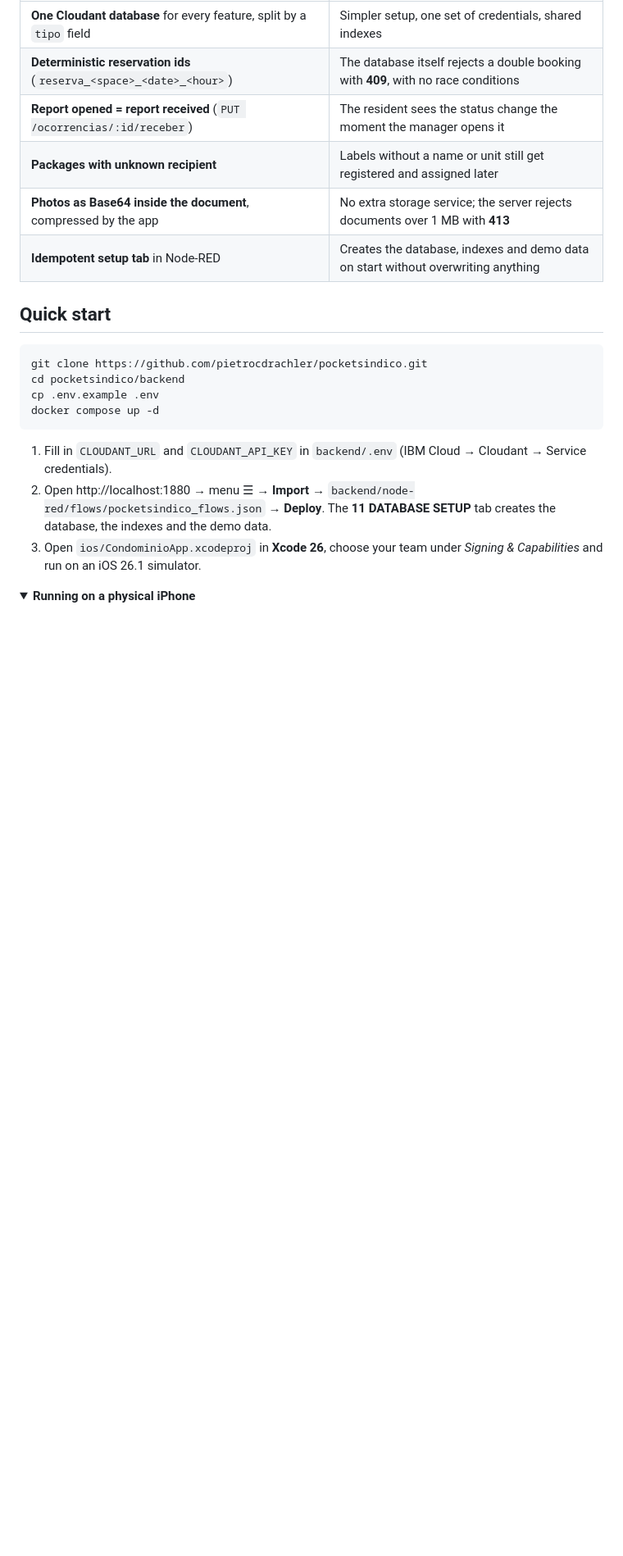
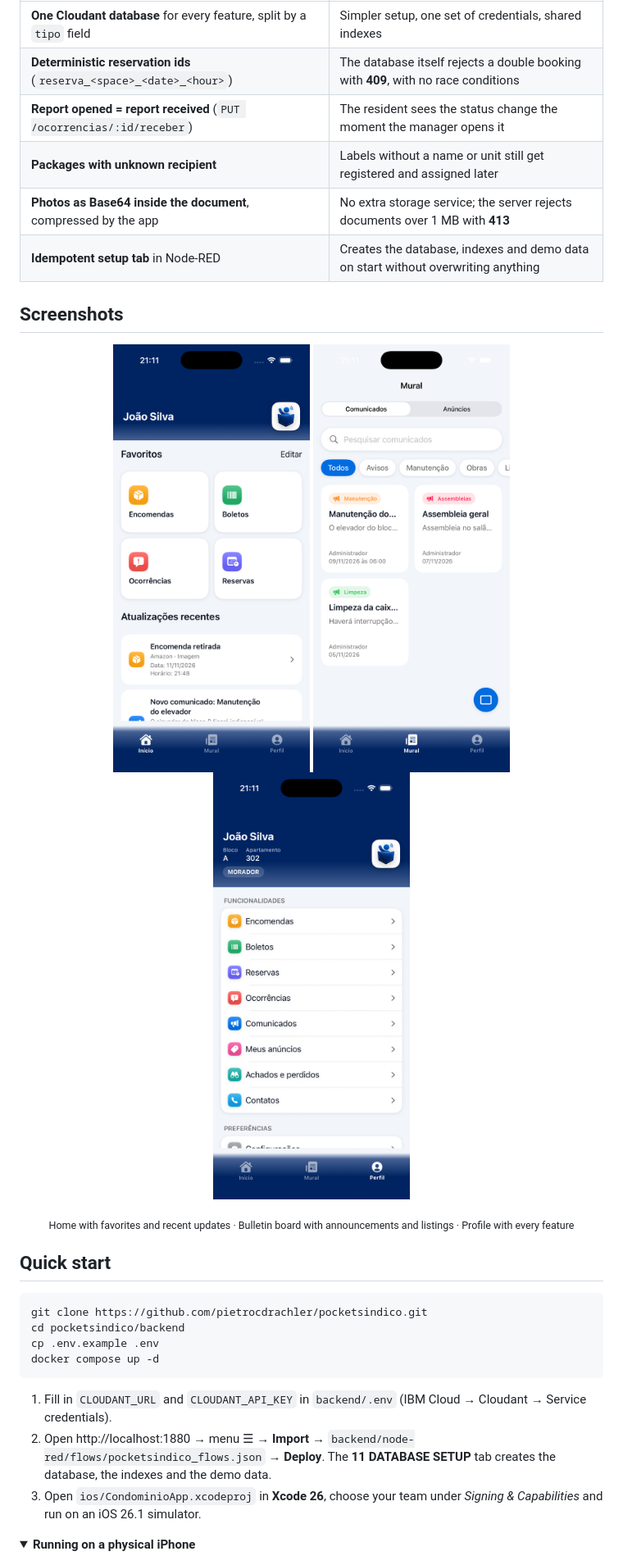
Before and after one commit to hackatruck-makerspace/pocketsindico, a Markdown page: README.md, the part around one of its changes. Shown at 82% size. Rendered like a GitHub page; pictures changed too: docs/img/screen-board.png (added), docs/img/screen-home.png (added), docs/img/screen-profile.png (added); folded sections open; blank space fills up the shorter version.

Commit message:
Add app screenshots to README

````diff
--- a/README.md
+++ b/README.md
@@ -90,6 +90,16 @@ Every route follows the same pattern: **HTTP IN → identify user → authorize
 | **Photos as Base64 inside the document**, compressed by the app | No extra storage service; the server rejects documents over 1 MB with **413** |
 | **Idempotent setup tab** in Node-RED | Creates the database, indexes and demo data on start without overwriting anything |
 
+## Screenshots
+
+<p align="center">
+  <img src="docs/img/screen-home.png" alt="Home screen" width="240">
+  <img src="docs/img/screen-board.png" alt="Bulletin board" width="240">
+  <img src="docs/img/screen-profile.png" alt="Profile screen" width="240">
+</p>
+
+<p align="center"><sub>Home with favorites and recent updates · Bulletin board with announcements and listings · Profile with every feature</sub></p>
+
 ## Quick start
 
 ```bash
````
Also changed, not shown: other parts of README.md (+2 -1 lines).
